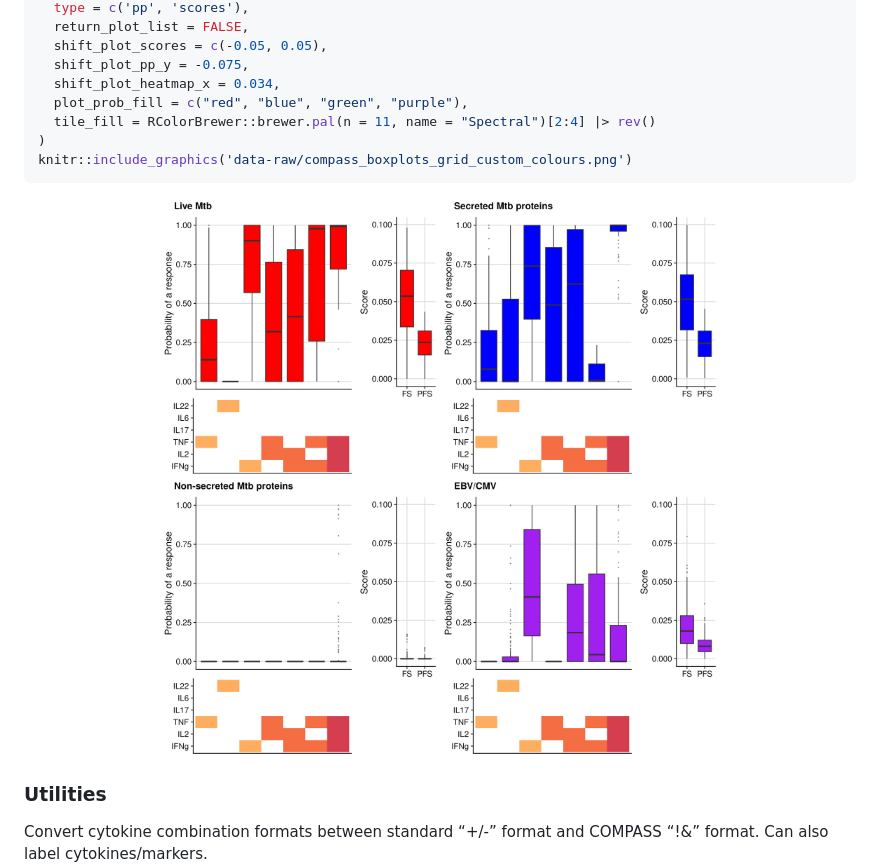
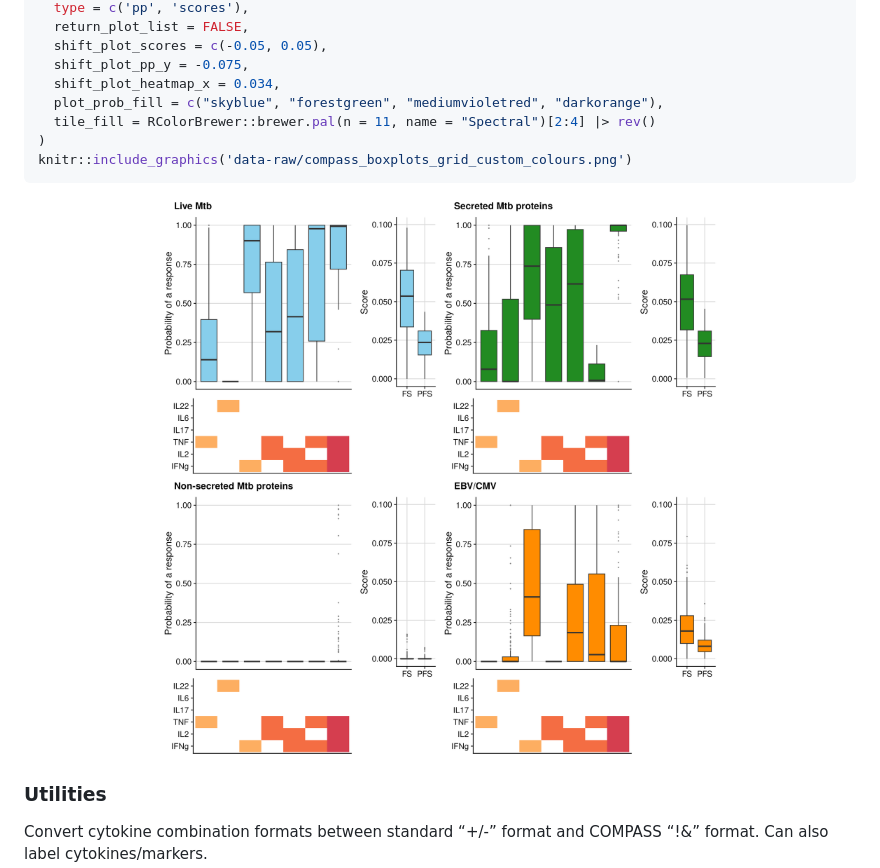
Before and after one commit to SATVILab/UtilsCompassSV, a Markdown page: README.md, the part around the change. GitHub-like rendering; pictures changed too: data-raw/compass_boxplots_grid_custom_colours.png.

Commit message:
Update README again

```diff
--- a/README.md
+++ b/README.md
@@ -62,7 +62,7 @@ plot_compass(
   shift_plot_scores = c(-0.05, 0.05),
   shift_plot_pp_y = -0.075,
   shift_plot_heatmap_x = 0.034,
-  plot_prob_fill = c("red", "blue", "green", "purple"),
+  plot_prob_fill = c("skyblue", "forestgreen", "mediumvioletred", "darkorange"),
   tile_fill = RColorBrewer::brewer.pal(n = 11, name = "Spectral")[2:4] |> rev()
 )
 knitr::include_graphics('data-raw/compass_boxplots_grid_custom_colours.png')
```
Also changed, not shown: 1 other file.
